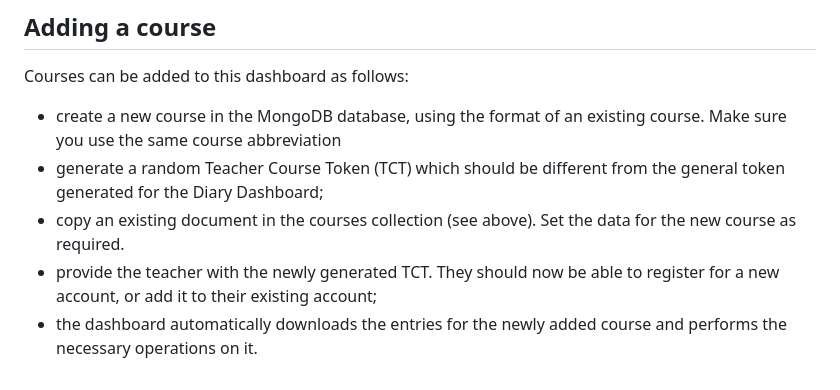
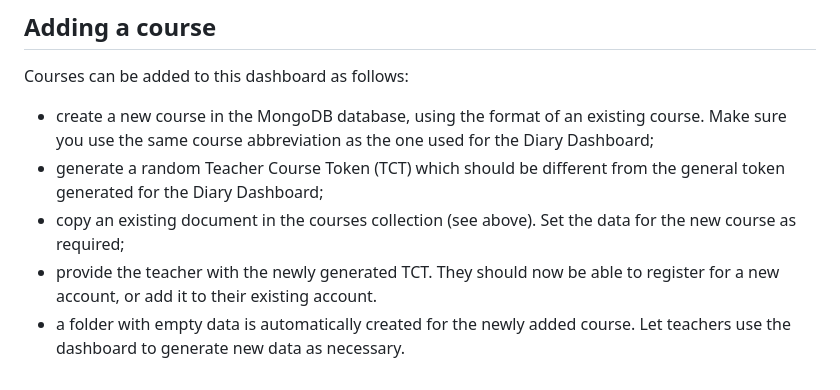
Before and after one commit to nzwemmer/feedbackdiary, a Markdown page: README.md, the part around the change. GitHub-like rendering.

```diff
--- a/README.md
+++ b/README.md
@@ -58,8 +58,8 @@ MongoDB is used for our database. We use the following structure:
 
 ## Adding a course
 Courses can be added to this dashboard as follows:
-- create a new course in the MongoDB database, using the format of an existing course. Make sure you use the same course abbreviation
+- create a new course in the MongoDB database, using the format of an existing course. Make sure you use the same course abbreviation as the one used for the Diary Dashboard;
 - generate a random Teacher Course Token (TCT) which should be different from the general token generated for the Diary Dashboard;
-- copy an existing document in the courses collection (see above). Set the data for the new course as required.
-- provide the teacher with the newly generated TCT. They should now be able to register for a new account, or add it to their existing account;
-- the dashboard automatically downloads the entries for the newly added course and performs the necessary operations on it.
+- copy an existing document in the courses collection (see above). Set the data for the new course as required;
+- provide the teacher with the newly generated TCT. They should now be able to register for a new account, or add it to their existing account.
+- a folder with empty data is automatically created for the newly added course. Let teachers use the dashboard to generate new data as necessary.
```
